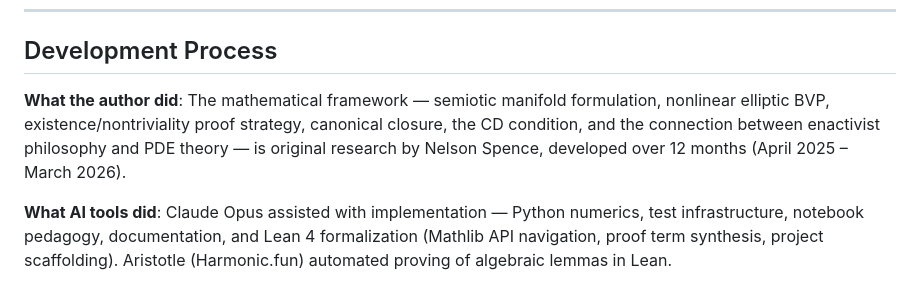
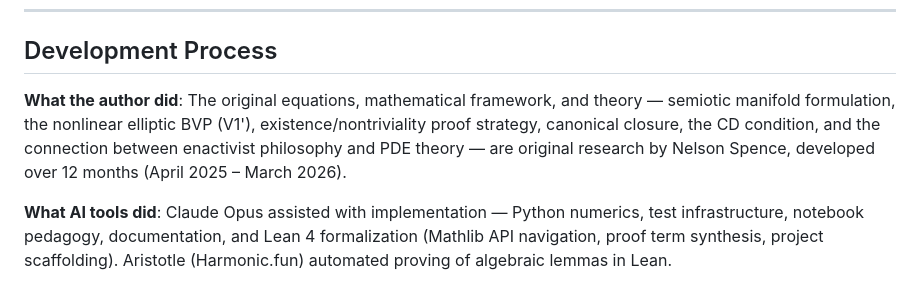
Before and after one commit to Project-Navi/navi-creative-determinant, a Markdown page: README.md, the part around the change. GitHub-like rendering.

Commit message:
docs: credit author for original equations
Co-Authored-By: Claude Opus 4.6 <noreply@anthropic.com>

```diff
--- a/README.md
+++ b/README.md
@@ -115,10 +115,11 @@ Please read our **[Code of Conduct](CODE_OF_CONDUCT.md)**—a trauma-informed, p
 
 ## Development Process
 
-**What the author did**: The mathematical framework — semiotic manifold formulation,
-nonlinear elliptic BVP, existence/nontriviality proof strategy, canonical closure,
-the CD condition, and the connection between enactivist philosophy and PDE theory —
-is original research by Nelson Spence, developed over 12 months (April 2025 – March 2026).
+**What the author did**: The original equations, mathematical framework, and theory —
+semiotic manifold formulation, the nonlinear elliptic BVP (V1'), existence/nontriviality
+proof strategy, canonical closure, the CD condition, and the connection between
+enactivist philosophy and PDE theory — are original research by Nelson Spence,
+developed over 12 months (April 2025 – March 2026).
 
 **What AI tools did**: Claude Opus assisted with implementation — Python numerics,
 test infrastructure, notebook pedagogy, documentation, and Lean 4 formalization
```
